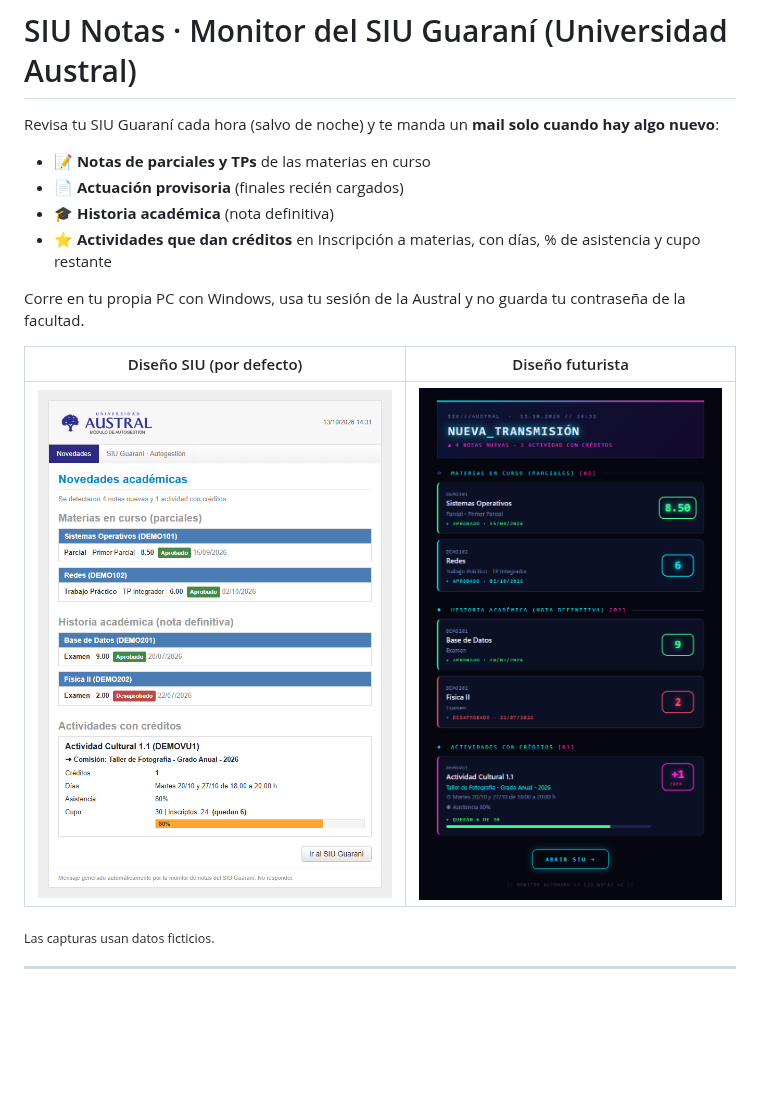
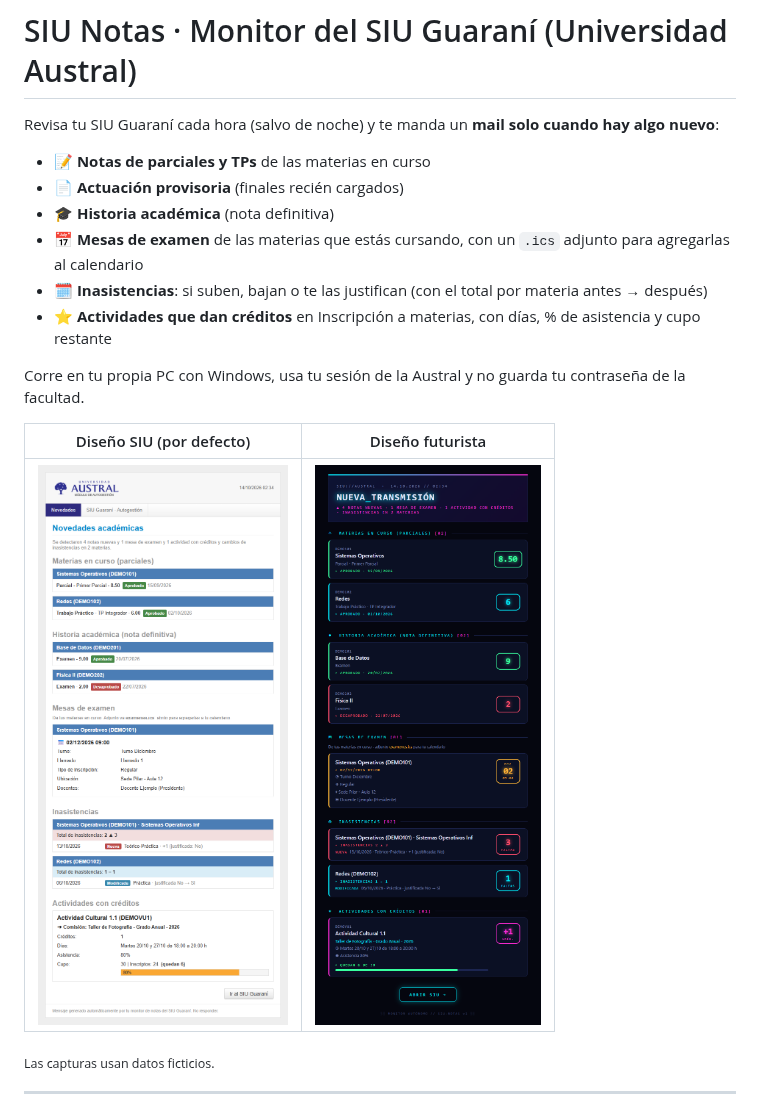
Before and after one commit to juanitorres1/siu-notas, a Markdown page: README.md, the part around one of its changes. Drawn GitHub-style; pictures changed too: docs/mail-futurista.png, docs/mail-siu.png; blank space fills up the shorter version.

```diff
--- a/README.md
+++ b/README.md
@@ -5,6 +5,8 @@ Revisa tu SIU Guaraní cada hora (salvo de noche) y te manda un **mail solo cuan
 - 📝 **Notas de parciales y TPs** de las materias en curso
 - 📄 **Actuación provisoria** (finales recién cargados)
 - 🎓 **Historia académica** (nota definitiva)
+- 📅 **Mesas de examen** de las materias que estás cursando, con un `.ics` adjunto para agregarlas al calendario
+- 🗓️ **Inasistencias**: si suben, bajan o te las justifican (con el total por materia antes → después)
 - ⭐ **Actividades que dan créditos** en Inscripción a materias, con días, % de asistencia y cupo restante
 
 Corre en tu propia PC con Windows, usa tu sesión de la Austral y no guarda tu contraseña de la facultad.
```
Also changed, not shown: other parts of README.md (+6 -2 lines), 4 other files.
